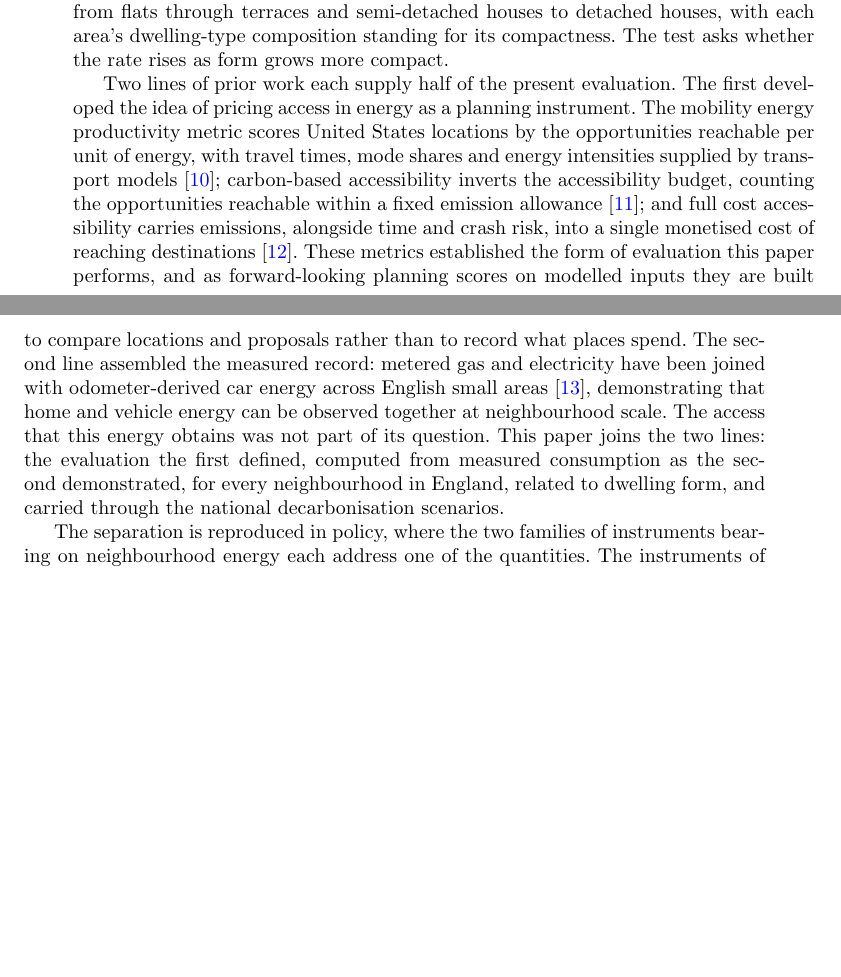
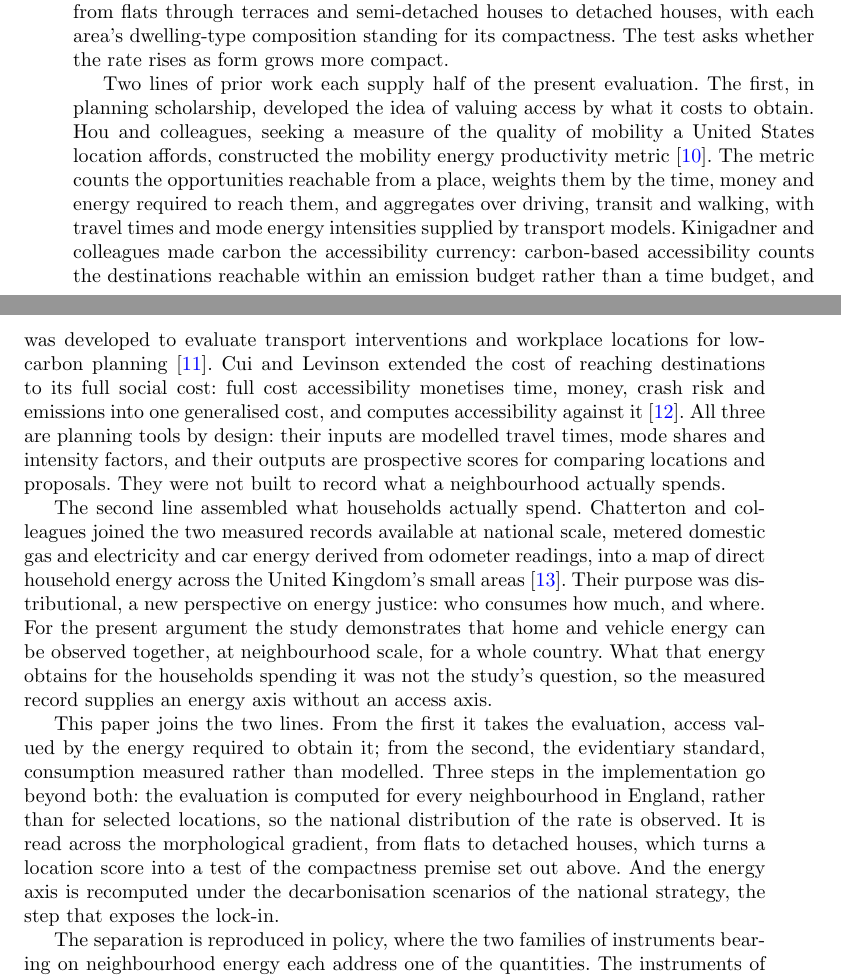
Before and after one commit to UCL/urban-energy, a LaTeX paper (paper/latex/main.tex): two parts of pages 2 and 3 of 23, joined at a grey line, cut so that both start at the same text, the shorter picture padded with empty space. Compiled offline with pdfLaTeX.

Commit message:
Expand the prior-work treatment to a paragraph per line of work plus the contribution

```diff
--- a/paper/latex/main.tex
+++ b/paper/latex/main.tex
@@ -48,7 +48,11 @@ Energy and decarbonisation policy evaluates homes and vehicles directly, by the
 
 The premise comes from Jane Jacobs's idea of energy in the conduit \citep{jacobs2000}: complexity, compactness and diversity allow a system to make more effective use of the energy that passes through it, in a literal sense. Jacobs illustrated the idea with a rainforest and a desert: the rainforest folds a unit of incoming energy through many organisms and close exchanges, extracting use from it repeatedly before it dissipates; the desert, for an equivalent amount of energy, does less, because the energy streams through the system and is lost. She applied the principle to economies \citep{jacobs1969,jacobs2000}, and ideas of the same kind run through her urban thinking: urban density, functional diversity and close exchange \citep{jacobs1961}. Applied to settlements, the principle implies that energy productivity should rise with urban compactness. The urban scaling literature gives the same principle quantitative form: as cities grow, incomes, productivity and innovation rise faster than population does, while infrastructure and service delivery require less per person and quality of life improves \citep{bettencourt2007,glaeser2011}. This paper puts the principle to a direct test. It measures energy spent and access gained across the morphological gradient of England's neighbourhoods, from flats through terraces and semi-detached houses to detached houses, with each area's dwelling-type composition standing for its compactness. The test asks whether the rate rises as form grows more compact.
 
-Two lines of prior work each supply half of the present evaluation. The first developed the idea of pricing access in energy as a planning instrument. The mobility energy productivity metric scores United States locations by the opportunities reachable per unit of energy, with travel times, mode shares and energy intensities supplied by transport models \citep{hou2019}; carbon-based accessibility inverts the accessibility budget, counting the opportunities reachable within a fixed emission allowance \citep{kinigadner2020}; and full cost accessibility carries emissions, alongside time and crash risk, into a single monetised cost of reaching destinations \citep{cui2018}. These metrics established the form of evaluation this paper performs, and as forward-looking planning scores on modelled inputs they are built to compare locations and proposals rather than to record what places spend. The second line assembled the measured record: metered gas and electricity have been joined with odometer-derived car energy across English small areas \citep{chatterton2016}, demonstrating that home and vehicle energy can be observed together at neighbourhood scale. The access that this energy obtains was not part of its question. This paper joins the two lines: the evaluation the first defined, computed from measured consumption as the second demonstrated, for every neighbourhood in England, related to dwelling form, and carried through the national decarbonisation scenarios.
+Two lines of prior work each supply half of the present evaluation. The first, in planning scholarship, developed the idea of valuing access by what it costs to obtain. Hou and colleagues, seeking a measure of the quality of mobility a United States location affords, constructed the mobility energy productivity metric \citep{hou2019}. The metric counts the opportunities reachable from a place, weights them by the time, money and energy required to reach them, and aggregates over driving, transit and walking, with travel times and mode energy intensities supplied by transport models. Kinigadner and colleagues made carbon the accessibility currency: carbon-based accessibility counts the destinations reachable within an emission budget rather than a time budget, and was developed to evaluate transport interventions and workplace locations for low-carbon planning \citep{kinigadner2020}. Cui and Levinson extended the cost of reaching destinations to its full social cost: full cost accessibility monetises time, money, crash risk and emissions into one generalised cost, and computes accessibility against it \citep{cui2018}. All three are planning tools by design: their inputs are modelled travel times, mode shares and intensity factors, and their outputs are prospective scores for comparing locations and proposals. They were not built to record what a neighbourhood actually spends.
+
+The second line assembled what households actually spend. Chatterton and colleagues joined the two measured records available at national scale, metered domestic gas and electricity and car energy derived from odometer readings, into a map of direct household energy across the United Kingdom's small areas \citep{chatterton2016}. Their purpose was distributional, a new perspective on energy justice: who consumes how much, and where. For the present argument the study demonstrates that home and vehicle energy can be observed together, at neighbourhood scale, for a whole country. What that energy obtains for the households spending it was not the study's question, so the measured record supplies an energy axis without an access axis.
+
+This paper joins the two lines. From the first it takes the evaluation, access valued by the energy required to obtain it; from the second, the evidentiary standard, consumption measured rather than modelled. Three steps in the implementation go beyond both: the evaluation is computed for every neighbourhood in England, rather than for selected locations, so the national distribution of the rate is observed. It is read across the morphological gradient, from flats to detached houses, which turns a location score into a test of the compactness premise set out above. And the energy axis is recomputed under the decarbonisation scenarios of the national strategy, the step that exposes the lock-in.
 
 The separation is reproduced in policy, where the two families of instruments bearing on neighbourhood energy each address one of the quantities. The instruments of buildings and transport decarbonisation act on the consumption of individual assets and are evaluated by it: fabric standards and retrofit subsidy keyed to the energy certificate, heat-pump deployment targets, and vehicle electrification mandates \citep{ukgovernment2023,ccc2025}. These instruments are not typically informed by the asset's location: an identical fabric measure yields an identical rating improvement for a dwelling remote from all daily destinations and for one adjacent to them. The internal weaknesses of this asset-level accounting are documented, in certificate over-prediction \citep{summerfield2019,few2023} and the prebound gap between rated and actual consumption \citep{sunikka-blank2012}. The limitation examined here is external to that accounting: the travel demand generated by a dwelling's location is not represented in the assessment. Compact development measurably reduces driving \citep{trb2009,ewing2017,ewing2018}, and modelling of mobility transitions finds vehicle-technology substitution alone too slow to meet cumulative carbon budgets without demand reduction \citep{winkler2023}. Planning approaches centred on accessibility address the second quantity, typically without expressing it in energy terms. This line of work, from the critique of automobile dependence \citep{newman1999} through accessibility-based transport instruments \citep{rode2017} to the fifteen-minute city \citep{moreno2021}, targets proximity directly. A large mobility-data study finds that local amenity supply is the primary driver of local trip-making \citep{abbiasov2024}, and cities with higher walking-based proximity emit measurably less mobility carbon per capita \citep{marzolla2025}. Its metrics, however, are chiefly counts and travel times, and while the energy consequence of proximity remains unquantified, proximity cannot enter the carbon accounting that allocates decarbonisation effort or be compared with retrofit or electrification. The two literatures consequently share no established common unit of evaluation, which the rate supplies.
 
```
